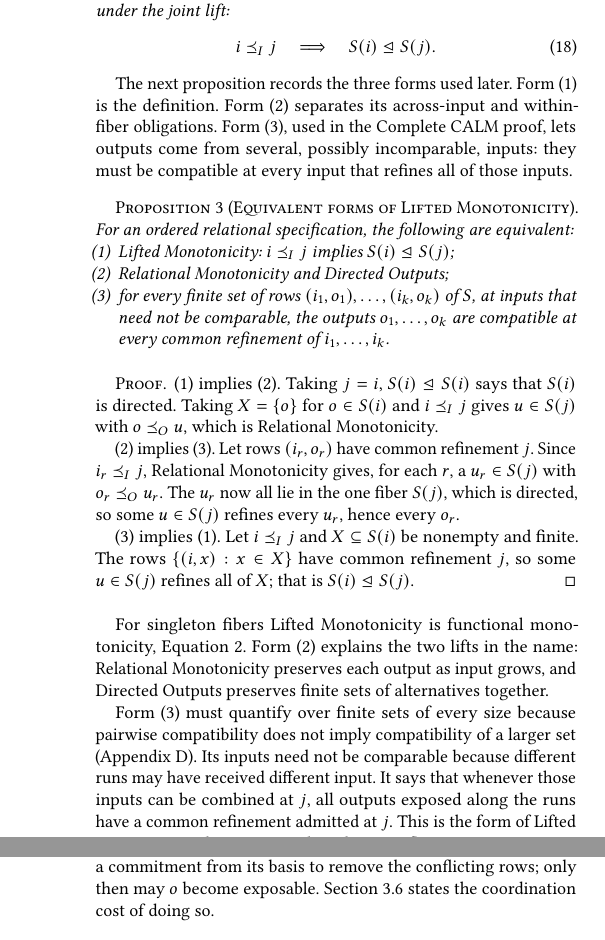
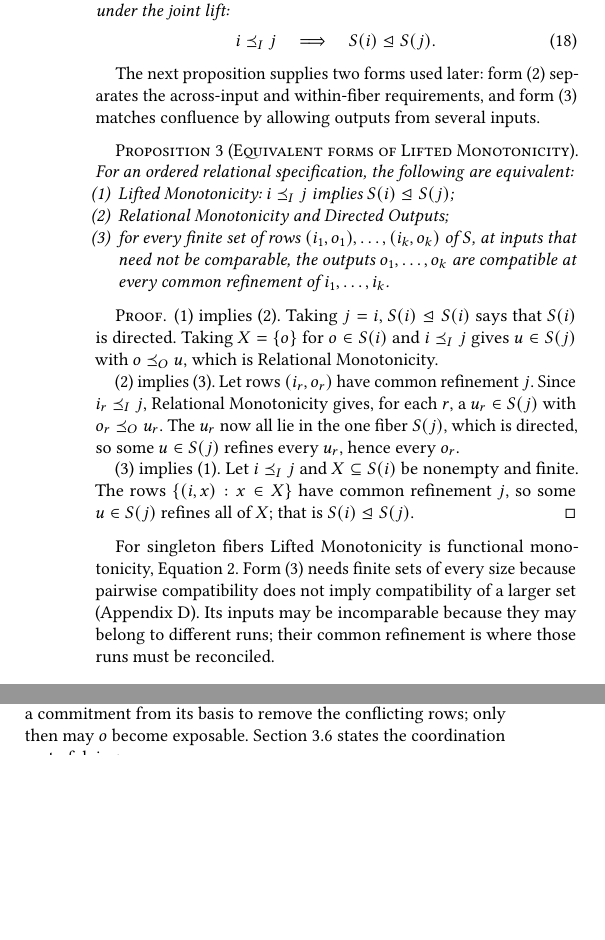
Before and after one commit to jhellerstein/coord-criterion, a LaTeX document (main.tex): two parts of the columns of pages 10 and 11 of 21 before the commit and two parts of the columns of page 10 of 21 after it, joined at a grey line, cut so that both start at the same text, the shorter picture padded with empty space. Compiled offline with pdfLaTeX.

Commit message:
Compress the explanation around Proposition 3

```diff
--- a/main.tex
+++ b/main.tex
@@ -1347,11 +1347,9 @@ under the joint lift:
         \end{equation}
 \end{definition}
 
-The next proposition records the three forms used later.  Form~(1) is the
-definition.  Form~(2) separates its across-input and within-fiber obligations.
-Form~(3), used in the Complete CALM proof, lets outputs come from several,
-possibly incomparable, inputs: they must be compatible at every input that
-refines all of those inputs.
+The next proposition supplies two forms used later: form~(2) separates the
+across-input and within-fiber requirements, and form~(3) matches confluence by
+allowing outputs from several inputs.
 
 \begin{proposition}[Equivalent forms of Lifted Monotonicity]
 \label{prop:lifted-monotonicity-decomposition}
@@ -1384,17 +1382,11 @@ $u\in\fiber{j}$ refines all of $X$; that is $\fiber{i}\JointOutputOrd\fiber{j}$.
 \end{proof}
 
 For singleton fibers Lifted Monotonicity is functional monotonicity,
-Equation~\ref{eq:functional-monotonicity}.  Form~(2) explains the two lifts in
-the name: Relational Monotonicity preserves each output as input grows, and
-Directed Outputs preserves finite sets of alternatives together.
-
-Form~(3) must quantify over finite sets of every size because pairwise
-compatibility does not imply compatibility of a larger set
-(Appendix~\ref{app:additional-applications}).  Its inputs need not be
-comparable because different runs may have received different input.  It says
-that whenever those inputs can be combined at $j$, all outputs exposed along
-the runs have a common refinement admitted at $j$.  This is the form of Lifted
-Monotonicity that connects directly to confluence.
+Equation~\ref{eq:functional-monotonicity}.  Form~(3) needs finite sets of every
+size because pairwise compatibility does not imply compatibility of a larger
+set (Appendix~\ref{app:additional-applications}).  Its inputs may be
+incomparable because they may belong to different runs; their common
+refinement is where those runs must be reconciled.
 
 \subsection{The transition system under output choice}
 \label{sec:safe-exposure}
```
